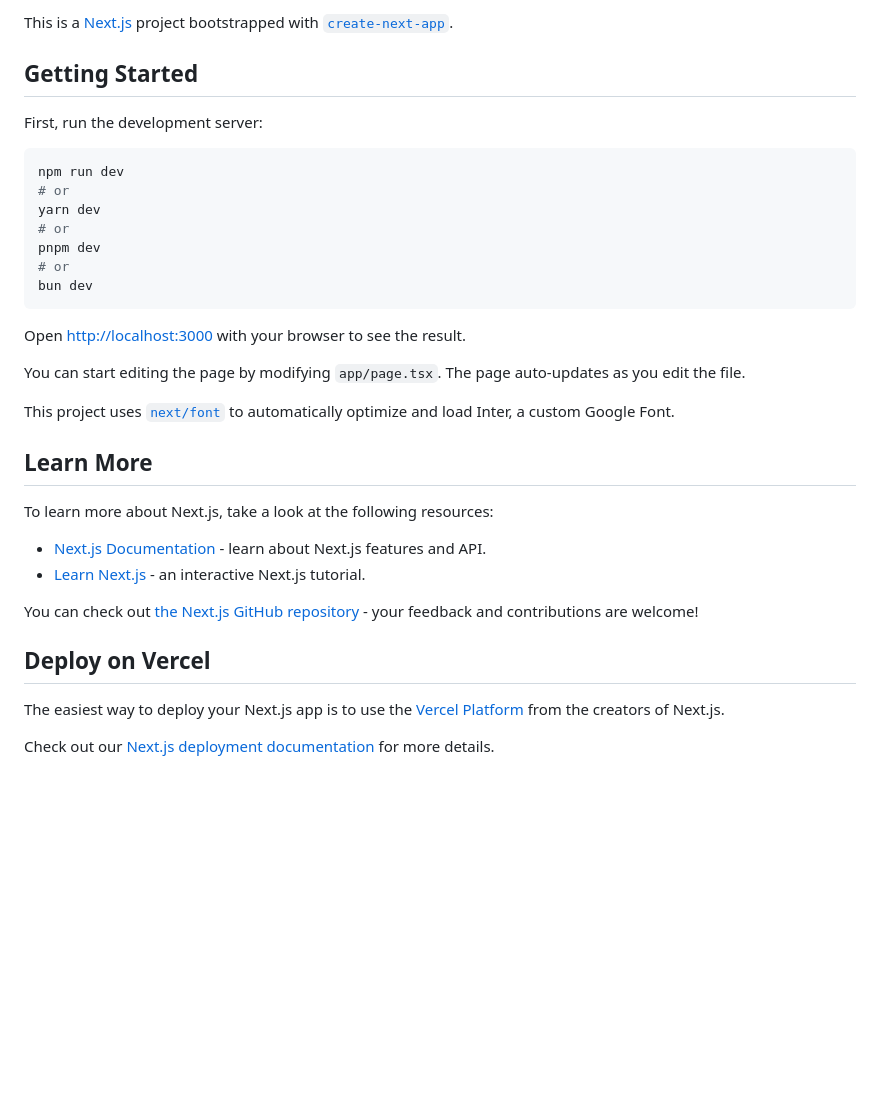
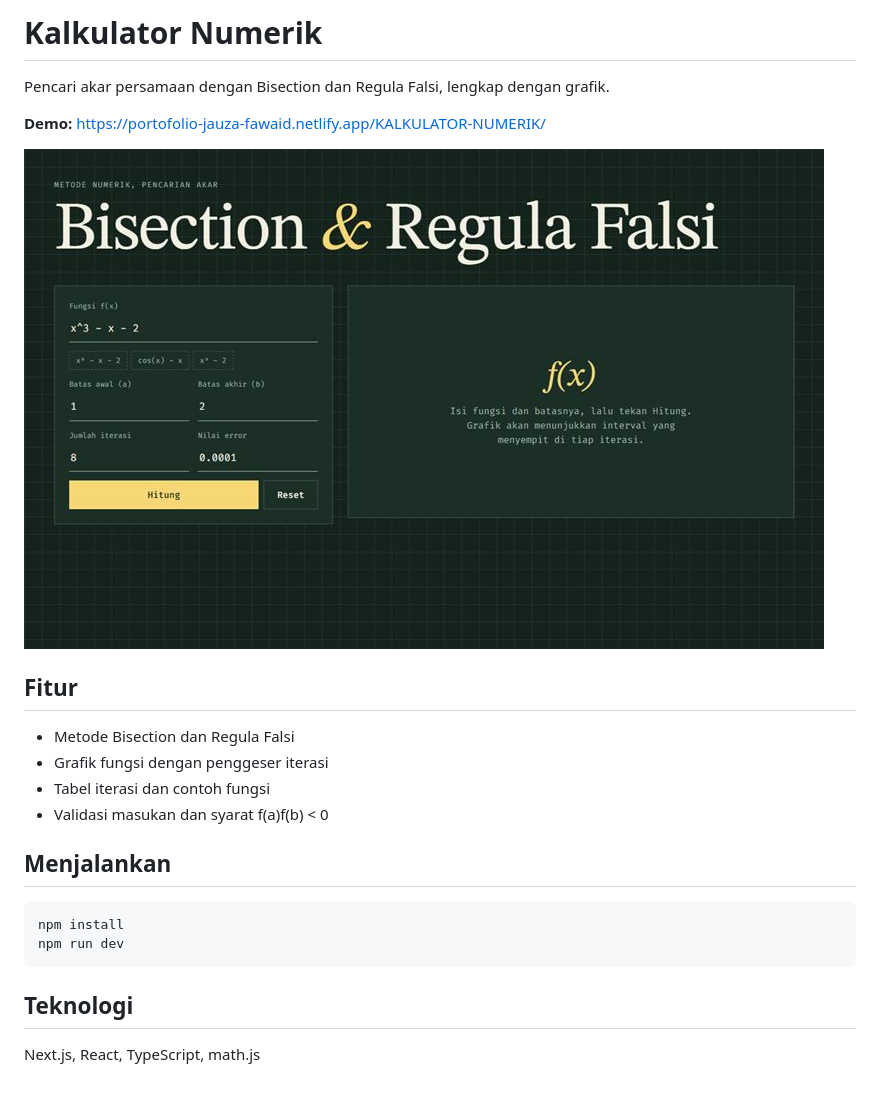
Before and after one commit to Jauzaaaaaaaaaaaaaaa/Project-Metode-Biseksi, a Markdown page: README.md, the part around the change. GitHub-like rendering; pictures changed too: docs/tampilan.jpg (added); blank space fills up the shorter version.

Commit message:
Perbarui desain, fitur, dan struktur Kalkulator Numerik

````diff
--- a/README.md
+++ b/README.md
@@ -1,36 +1,25 @@
-This is a [Next.js](https://nextjs.org/) project bootstrapped with [`create-next-app`](https://github.com/vercel/next.js/tree/canary/packages/create-next-app).
+# Kalkulator Numerik
 
-## Getting Started
+Pencari akar persamaan dengan Bisection dan Regula Falsi, lengkap dengan grafik.
 
-First, run the development server:
+**Demo:** https://portofolio-jauza-fawaid.netlify.app/KALKULATOR-NUMERIK/
+
+![Tampilan Kalkulator Numerik](docs/tampilan.jpg)
+
+## Fitur
+
+- Metode Bisection dan Regula Falsi
+- Grafik fungsi dengan penggeser iterasi
+- Tabel iterasi dan contoh fungsi
+- Validasi masukan dan syarat f(a)f(b) < 0
+
+## Menjalankan
 
 ```bash
+npm install
 npm run dev
-# or
-yarn dev
-# or
-pnpm dev
-# or
-bun dev
 ```
 
-Open [http://localhost:3000](http://localhost:3000) with your browser to see the result.
+## Teknologi
 
-You can start editing the page by modifying `app/page.tsx`. The page auto-updates as you edit the file.
-
-This project uses [`next/font`](https://nextjs.org/docs/basic-features/font-optimization) to automatically optimize and load Inter, a custom Google Font.
-
-## Learn More
-
-To learn more about Next.js, take a look at the following resources:
-
-- [Next.js Documentation](https://nextjs.org/docs) - learn about Next.js features and API.
-- [Learn Next.js](https://nextjs.org/learn) - an interactive Next.js tutorial.
-
-You can check out [the Next.js GitHub repository](https://github.com/vercel/next.js/) - your feedback and contributions are welcome!
-
-## Deploy on Vercel
-
-The easiest way to deploy your Next.js app is to use the [Vercel Platform](https://vercel.com/new?utm_medium=default-template&filter=next.js&utm_source=create-next-app&utm_campaign=create-next-app-readme) from the creators of Next.js.
-
-Check out our [Next.js deployment documentation](https://nextjs.org/docs/deployment) for more details.
+Next.js, React, TypeScript, math.js
````
Also changed, not shown: 5 other files.
